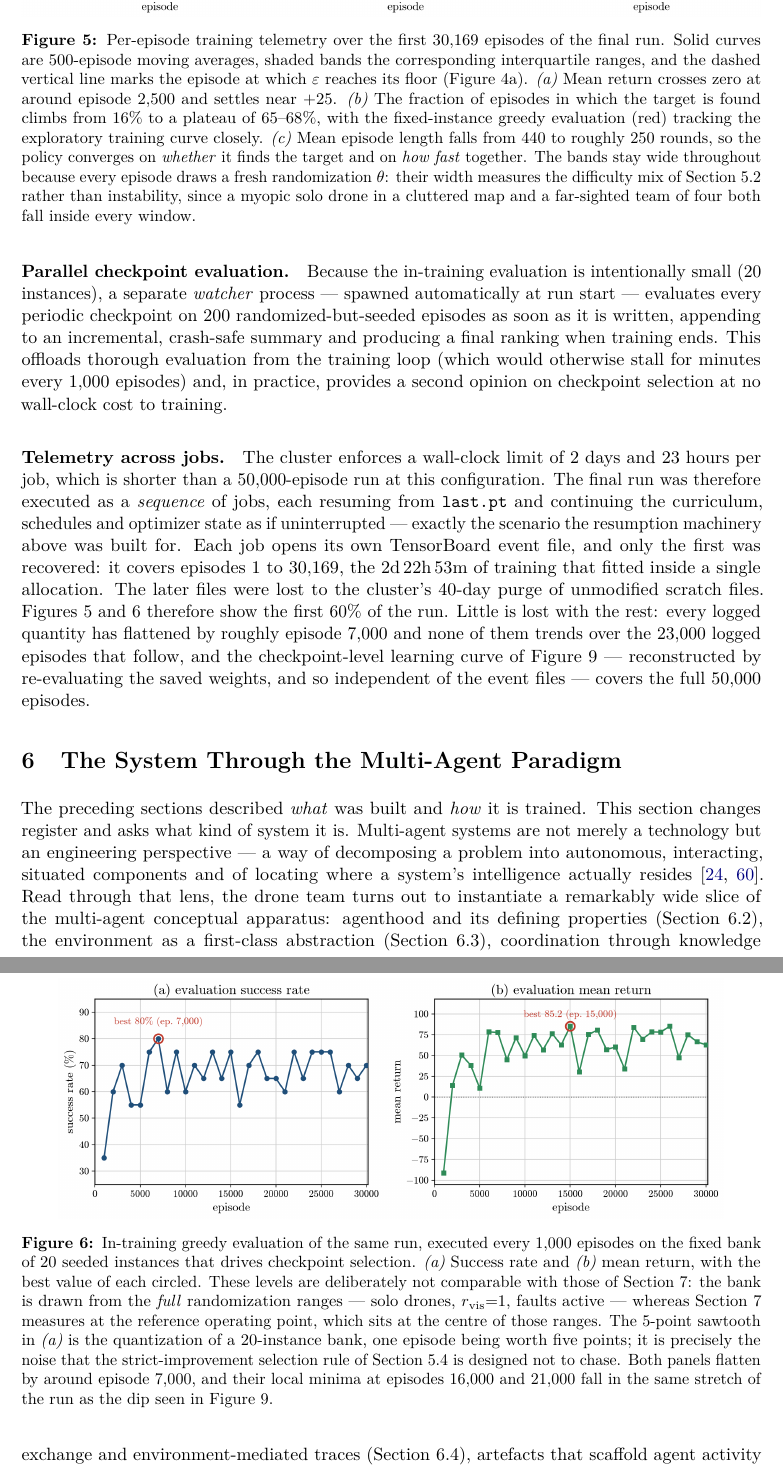
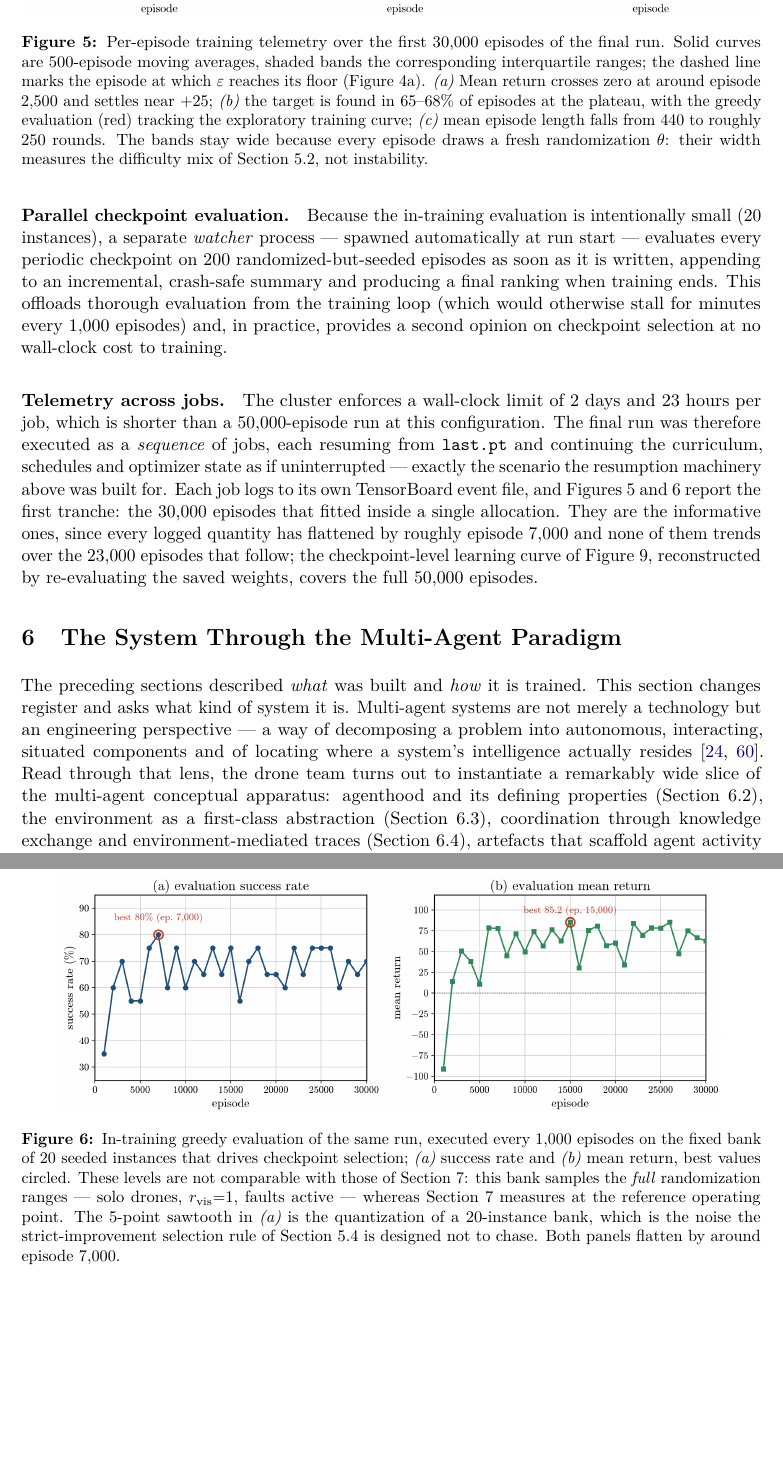
Before and after one commit to simoswish02/Multi-Agent-Systems-Project, a LaTeX paper (report/main.tex, which reads report/sections/05_training.tex): two parts of pages 23 and 24 of 56, joined at a grey line, cut so that both start at the same text, the shorter picture padded with empty space. Compiled offline with pdfLaTeX.

Commit message:
Report: reframe training-telemetry figures as the first 30,000-episode tranche
Present Figures 5 and 6 as the first tranche of the multi-job run rather than
as a partial log, and tighten both captions.

- Sec. 5.5: the paragraph now states that the figures report the 30,000
  episodes that fitted inside a single allocation and that the curves have
  already stabilized by then.
- Round 30,169 to 30,000 in prose and captions, and clip the figure axes to
  30,000 so text and plots agree.
- Shorten both captions by roughly half.

```diff
--- a/report/sections/05_training.tex
+++ b/report/sections/05_training.tex
@@ -229,36 +229,29 @@ which is shorter than a $50{,}000$-episode run at this configuration. The
 final run was therefore executed as a \emph{sequence} of jobs, each resuming
 from \texttt{last.pt} and continuing the curriculum, schedules and optimizer
 state as if uninterrupted --- exactly the scenario the resumption machinery
-above was built for. Each job opens its own TensorBoard event file, and only
-the first was recovered: it covers episodes $1$ to $30{,}169$, the
-$2$d\,$22$h\,$53$m of training that fitted inside a single allocation. The
-later files were lost to the cluster's $40$-day purge of unmodified scratch
-files. Figures~\ref{fig:training-curves} and~\ref{fig:training-eval}
-therefore show the first $60\%$ of the run. Little is lost with the rest:
-every logged quantity has flattened by roughly episode $7{,}000$ and none of
-them trends over the $23{,}000$ logged episodes that follow, and the
-checkpoint-level learning curve of Figure~\ref{fig:epoch} --- reconstructed
-by re-evaluating the saved weights, and so independent of the event files ---
+above was built for. Each job logs to its own TensorBoard event file, and
+Figures~\ref{fig:training-curves} and~\ref{fig:training-eval} report the
+first tranche: the $30{,}000$ episodes that fitted inside a single
+allocation. They are the informative ones, since every logged quantity has
+flattened by roughly episode $7{,}000$ and none of them trends over the
+$23{,}000$ episodes that follow; the checkpoint-level learning curve of
+Figure~\ref{fig:epoch}, reconstructed by re-evaluating the saved weights,
 covers the full $50{,}000$ episodes.
 
 \begin{figure}[t]
 \centering
 \includegraphics[width=\textwidth]{fig_training_curves.png}
-\caption{Per-episode training telemetry over the first $30{,}169$ episodes of
+\caption{Per-episode training telemetry over the first $30{,}000$ episodes of
 the final run. Solid curves are $500$-episode moving averages, shaded bands
-the corresponding interquartile ranges, and the dashed vertical line marks
-the episode at which $\varepsilon$ reaches its floor
-(Figure~\ref{fig:schedules}a). \emph{(a)} Mean return crosses zero at around
-episode $2{,}500$ and settles near $+25$. \emph{(b)} The fraction of episodes
-in which the target is found climbs from $16\%$ to a plateau of
-$65\text{--}68\%$, with the fixed-instance greedy evaluation (red) tracking
-the exploratory training curve closely. \emph{(c)} Mean episode length falls
-from $440$ to roughly $250$ rounds, so the policy converges on \emph{whether}
-it finds the target and on \emph{how fast} together. The bands stay wide
-throughout because every episode draws a fresh randomization $\theta$: their
-width measures the difficulty mix of Section~\ref{subsec:train-dr} rather
-than instability, since a myopic solo drone in a cluttered map and a
-far-sighted team of four both fall inside every window.}
+the corresponding interquartile ranges; the dashed line marks the episode at
+which $\varepsilon$ reaches its floor (Figure~\ref{fig:schedules}a).
+\emph{(a)} Mean return crosses zero at around episode $2{,}500$ and settles
+near $+25$; \emph{(b)} the target is found in $65\text{--}68\%$ of episodes
+at the plateau, with the greedy evaluation (red) tracking the exploratory
+training curve; \emph{(c)} mean episode length falls from $440$ to roughly
+$250$ rounds. The bands stay wide because every episode draws a fresh
+randomization $\theta$: their width measures the difficulty mix of
+Section~\ref{subsec:train-dr}, not instability.}
 \label{fig:training-curves}
 \end{figure}
 
@@ -267,18 +260,14 @@ far-sighted team of four both fall inside every window.}
 \includegraphics[width=0.9\textwidth]{fig_training_eval.png}
 \caption{In-training greedy evaluation of the same run, executed every
 $1{,}000$ episodes on the fixed bank of $20$ seeded instances that drives
-checkpoint selection. \emph{(a)} Success rate and \emph{(b)} mean return,
-with the best value of each circled. These levels are deliberately not
-comparable with those of Section~\ref{sec:experiments}: the bank is drawn
-from the \emph{full} randomization ranges --- solo drones, $\rvis{=}1$,
-faults active --- whereas Section~\ref{sec:experiments} measures at the
-reference operating point, which sits at the centre of those ranges. The
+checkpoint selection; \emph{(a)} success rate and \emph{(b)} mean return,
+best values circled. These levels are not comparable with those of
+Section~\ref{sec:experiments}: this bank samples the \emph{full}
+randomization ranges --- solo drones, $\rvis{=}1$, faults active --- whereas
+Section~\ref{sec:experiments} measures at the reference operating point. The
 $5$-point sawtooth in \emph{(a)} is the quantization of a $20$-instance bank,
-one episode being worth five points; it is precisely the noise that the
-strict-improvement selection rule of
+which is the noise the strict-improvement selection rule of
 Section~\ref{subsec:train-correctness} is designed not to chase. Both panels
-flatten by around episode $7{,}000$, and their local minima at episodes
-$16{,}000$ and $21{,}000$ fall in the same stretch of the run as the dip seen
-in Figure~\ref{fig:epoch}.}
+flatten by around episode $7{,}000$.}
 \label{fig:training-eval}
 \end{figure}
```
Also changed, not shown: report/figures/fig_training_curves.png, report/figures/fig_training_eval.png.
